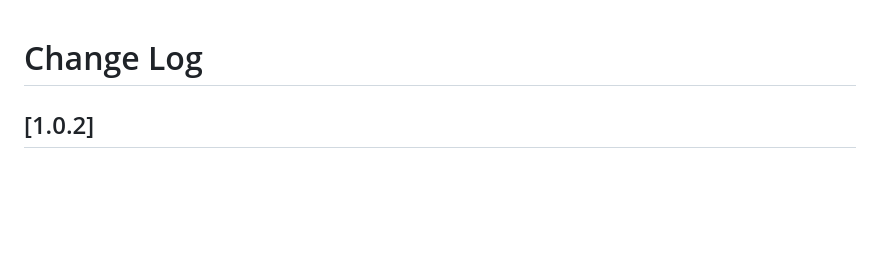
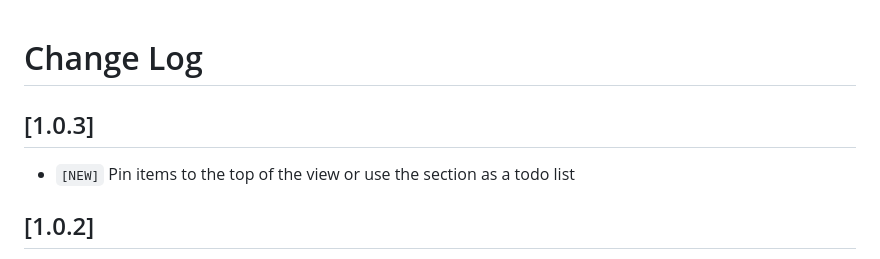
Before and after one commit to FreHu/vscode-fresh-file-explorer, a Markdown page: CHANGELOG.md, the part around the change. Drawn GitHub-style; blank space fills up the shorter version.

```diff
--- a/CHANGELOG.md
+++ b/CHANGELOG.md
@@ -1,4 +1,7 @@
 # Change Log
+
+## [1.0.3]
+- `[NEW]` Pin items to the top of the view or use the section as a todo list
 
 ## [1.0.2]
 
```
Also changed, not shown: README.md (+24 -0 lines), img/pinned.png (added), 10 other files.
